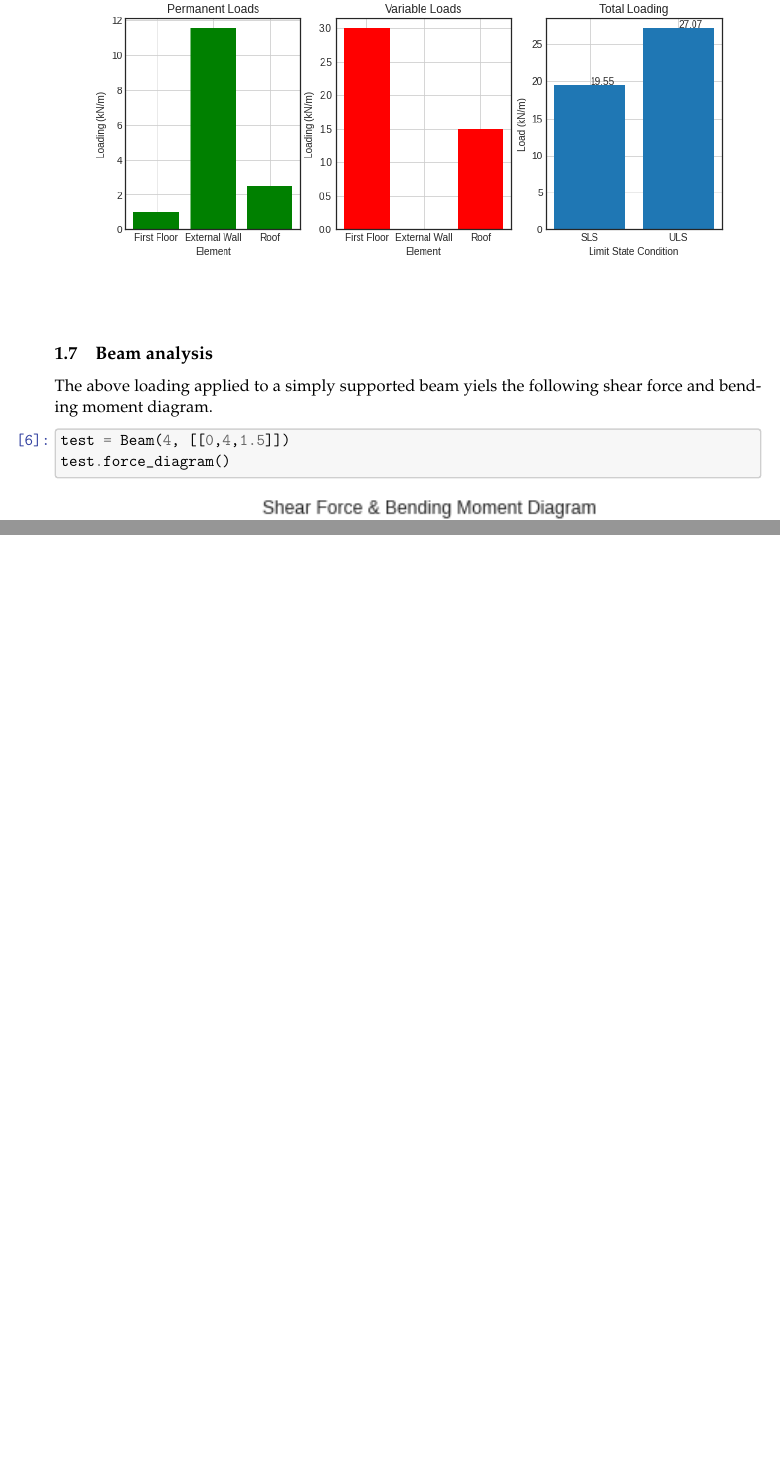
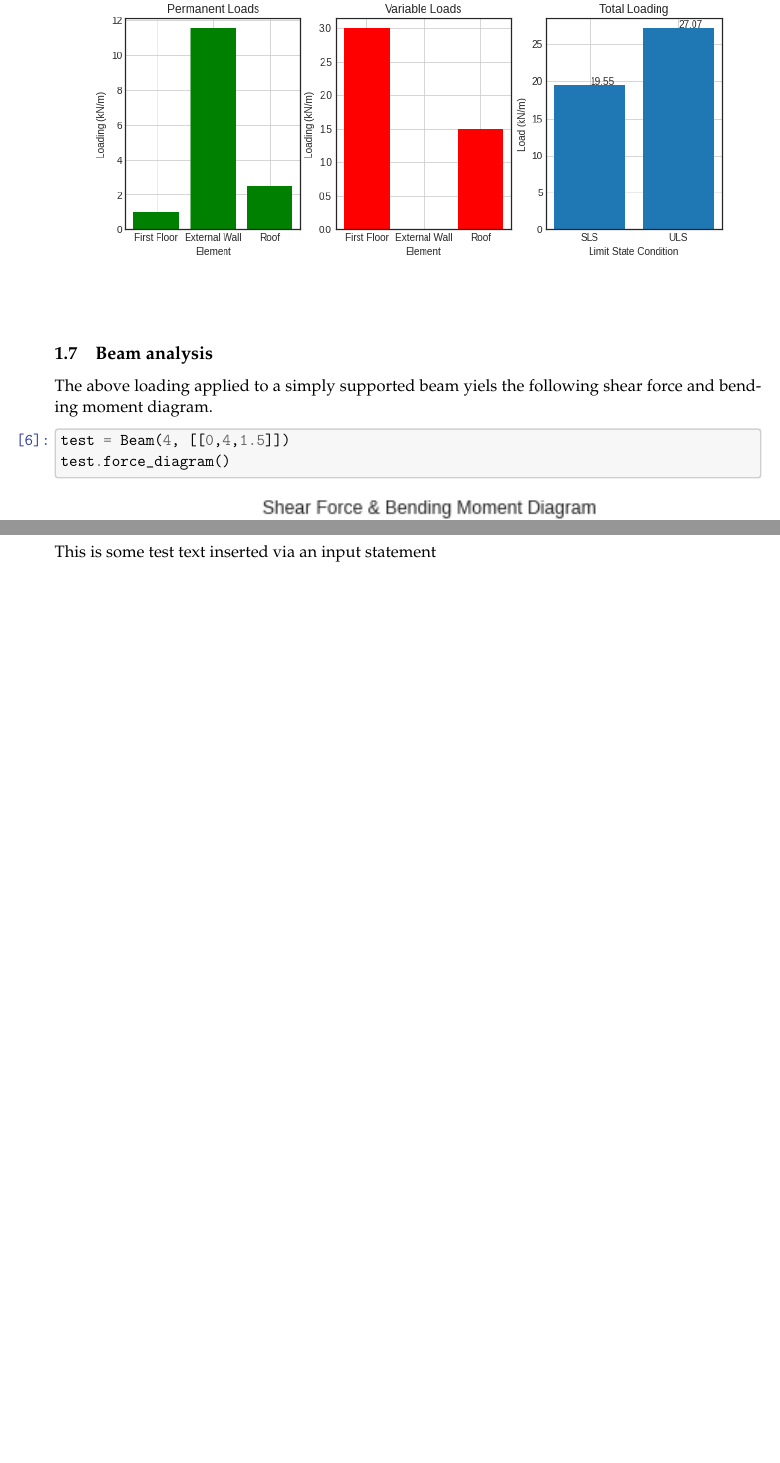
Before and after one commit to paulevalentine/Python_Development, a LaTeX document (main.tex, which reads test_section.tex): two parts of pages 4 and 5 of 5, joined at a grey line, cut so that both start at the same text, the shorter picture padded with empty space. Compiled offline with pdfLaTeX.

Commit message:
some test tex add in overleaf

```diff
--- a/beams.tex
+++ b/main.tex
@@ -515,7 +515,7 @@ shear force and bending moment diagram.
 
 
     % Add a bibliography block to the postdoc
-
+\input{test_section}
 
 
 \end{document}
--- /dev/null
+++ b/test_section.tex
@@ -0,0 +1 @@
+This is some test text inserted via an input statement
```
